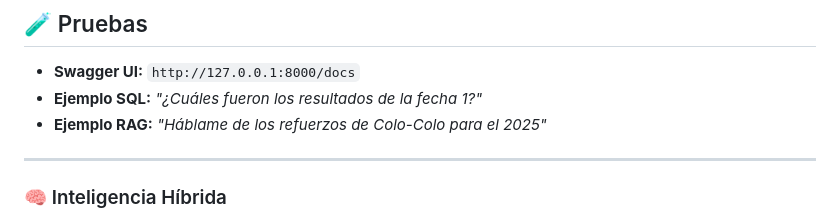
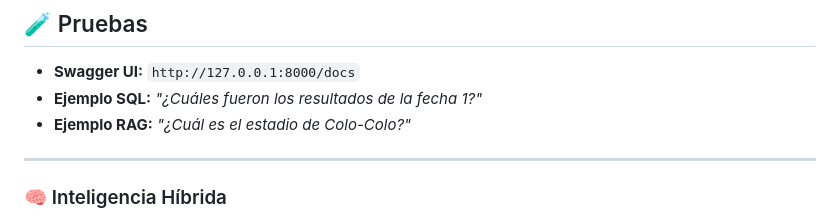
Before and after one commit to Seba516/agente-futbol-chileno, a Markdown page: README.md, the part around the change. Drawn GitHub-style.

```diff
--- a/README.md
+++ b/README.md
@@ -79,7 +79,7 @@ graph TD
 ## 🧪 Pruebas
 * **Swagger UI:** `http://127.0.0.1:8000/docs`
 * **Ejemplo SQL:** *"¿Cuáles fueron los resultados de la fecha 1?"*
-* **Ejemplo RAG:** *"Háblame de los refuerzos de Colo-Colo para el 2025"*
+* **Ejemplo RAG:** *"¿Cuál es el estadio de Colo-Colo?"*
 
 ---
 
```
